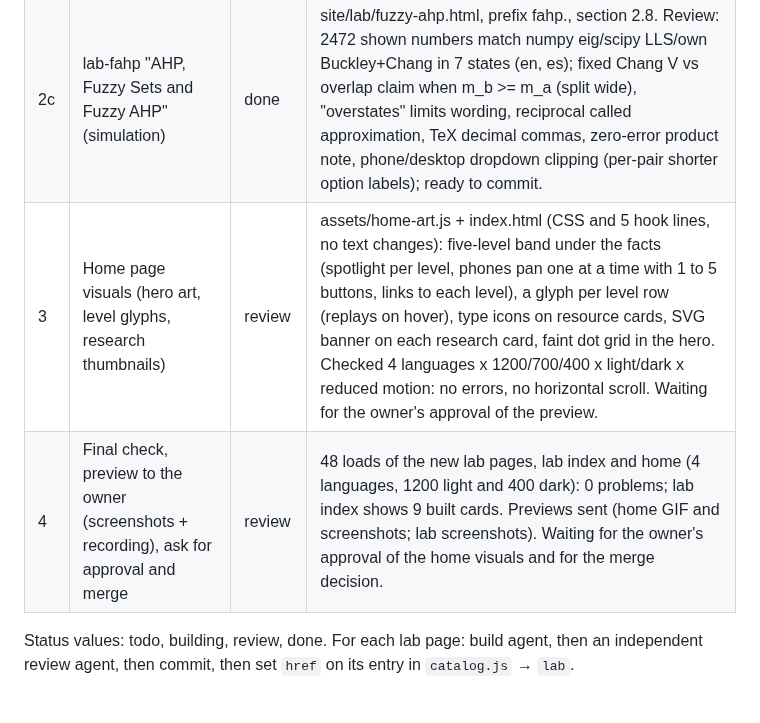
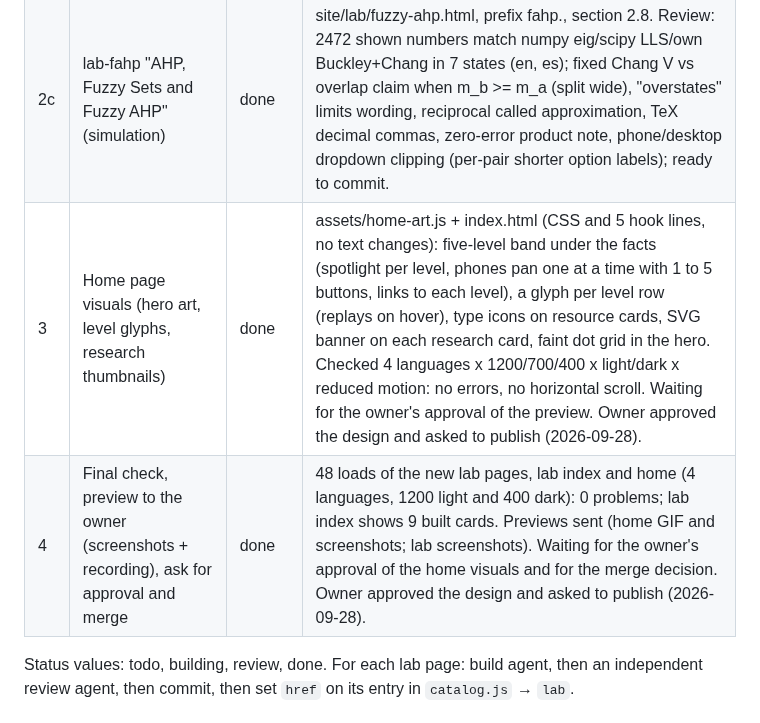
Before and after one commit to JaimePesca/Educational_Resources_Optimization, a Markdown page: materials/work-in-progress.md, the part around the change. GitHub-like rendering.

Commit message:
Tracker: owner approved the home visuals, publishing
Co-Authored-By: Claude Opus 5.5 <noreply@anthropic.com>
Claude-Session: https://claude.ai/code/session_01SJSMZMX3Ff5iBuT1xXHnFr

```diff
--- a/materials/work-in-progress.md
+++ b/materials/work-in-progress.md
@@ -20,8 +20,8 @@ Read this first after any interruption (credits, context reset). It is the singl
 | 2a | lab-svm-dual "SVM, Level 2: The Dual Street" (animation) | done | site/lab/dual-street.html, prefix svmd., section 2.1. Review: all numbers match quadprog/sklearn/LP (C 0.1/1/10: D=P 0.418/1.090/1.092, width 3.318/1.373/1.353, SV 7/4/3, at C 5/1/0; steps 5/237/192 reproduced by a literal port, count is run-specific and now said so); fixed wording (step count, gap bound, KKT one-way, odd lot), phone chart tick, pt chip; ready to commit |
 | 2b | lab-svm-kernel "SVM, Level 3: The Kernel Trick" (animation) | done | site/lab/kernel-trick.html, prefix kern., section 2.1. Review: every number matches sklearn SVC + scipy QP on the ported data; 7 overstated sentences and 5 truncated phone chips fixed in the 4 bundles (html untouched); ready to commit. |
 | 2c | lab-fahp "AHP, Fuzzy Sets and Fuzzy AHP" (simulation) | done | site/lab/fuzzy-ahp.html, prefix fahp., section 2.8. Review: 2472 shown numbers match numpy eig/scipy LLS/own Buckley+Chang in 7 states (en, es); fixed Chang V vs overlap claim when m_b >= m_a (split wide), "overstates" limits wording, reciprocal called approximation, TeX decimal commas, zero-error product note, phone/desktop dropdown clipping (per-pair shorter option labels); ready to commit. |
-| 3 | Home page visuals (hero art, level glyphs, research thumbnails) | review | assets/home-art.js + index.html (CSS and 5 hook lines, no text changes): five-level band under the facts (spotlight per level, phones pan one at a time with 1 to 5 buttons, links to each level), a glyph per level row (replays on hover), type icons on resource cards, SVG banner on each research card, faint dot grid in the hero. Checked 4 languages x 1200/700/400 x light/dark x reduced motion: no errors, no horizontal scroll. Waiting for the owner's approval of the preview. |
-| 4 | Final check, preview to the owner (screenshots + recording), ask for approval and merge | review | 48 loads of the new lab pages, lab index and home (4 languages, 1200 light and 400 dark): 0 problems; lab index shows 9 built cards. Previews sent (home GIF and screenshots; lab screenshots). Waiting for the owner's approval of the home visuals and for the merge decision. |
+| 3 | Home page visuals (hero art, level glyphs, research thumbnails) | done | assets/home-art.js + index.html (CSS and 5 hook lines, no text changes): five-level band under the facts (spotlight per level, phones pan one at a time with 1 to 5 buttons, links to each level), a glyph per level row (replays on hover), type icons on resource cards, SVG banner on each research card, faint dot grid in the hero. Checked 4 languages x 1200/700/400 x light/dark x reduced motion: no errors, no horizontal scroll. Waiting for the owner's approval of the preview. Owner approved the design and asked to publish (2026-09-28). |
+| 4 | Final check, preview to the owner (screenshots + recording), ask for approval and merge | done | 48 loads of the new lab pages, lab index and home (4 languages, 1200 light and 400 dark): 0 problems; lab index shows 9 built cards. Previews sent (home GIF and screenshots; lab screenshots). Waiting for the owner's approval of the home visuals and for the merge decision. Owner approved the design and asked to publish (2026-09-28). |
 
 Status values: todo, building, review, done. For each lab page: build agent, then an independent review agent, then commit, then set `href` on its entry in `catalog.js` → `lab`.
 
```
